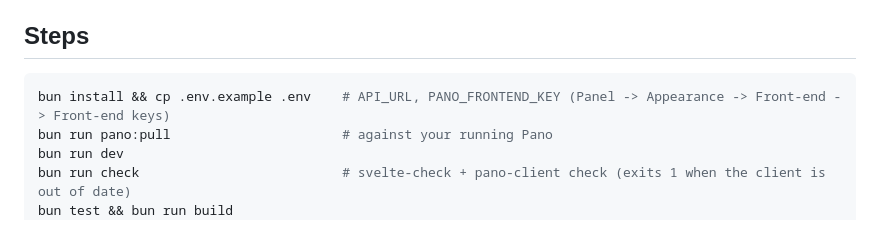
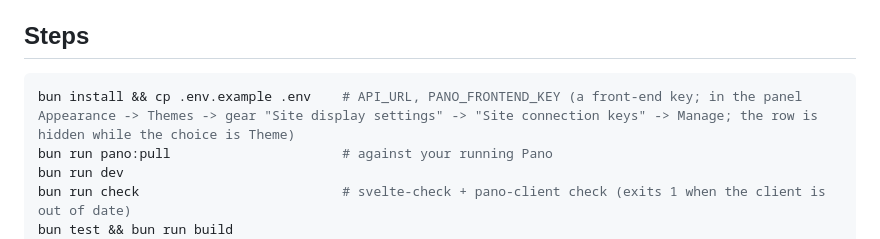
Before and after one commit to PanoMC/banana-theme, a Markdown page: agent-guide/headless.md, the part around the change. GitHub-like rendering.

Commit message:
docs: synced the agent guide and panel design guidelines

````diff
--- a/agent-guide/headless.md
+++ b/agent-guide/headless.md
@@ -35,7 +35,7 @@ A site that is not a theme: it talks to Pano over the API and draws everything i
 ## Steps
 
 ```sh
-bun install && cp .env.example .env    # API_URL, PANO_FRONTEND_KEY (Panel -> Appearance -> Front-end -> Front-end keys)
+bun install && cp .env.example .env    # API_URL, PANO_FRONTEND_KEY (a front-end key; in the panel Appearance -> Themes -> gear "Site display settings" -> "Site connection keys" -> Manage; the row is hidden while the choice is Theme)
 bun run pano:pull                      # against your running Pano
 bun run dev
 bun run check                          # svelte-check + pano-client check (exits 1 when the client is out of date)
````
